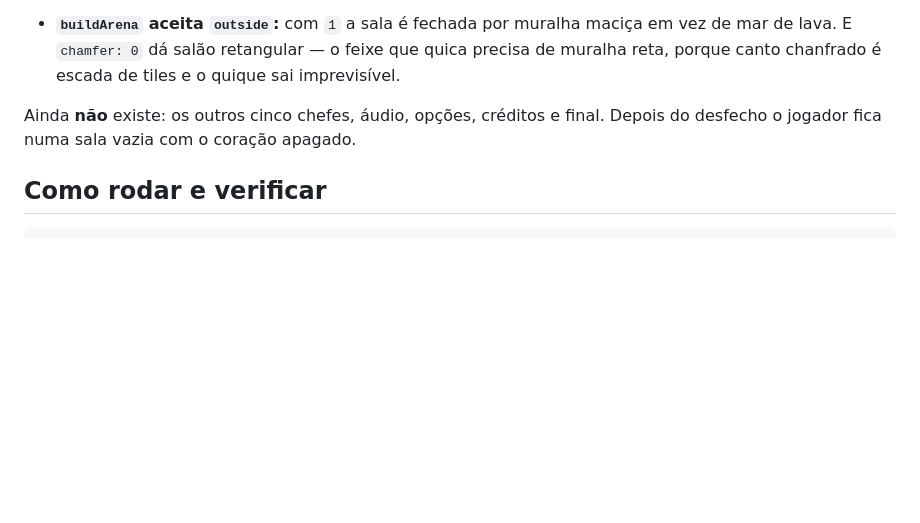
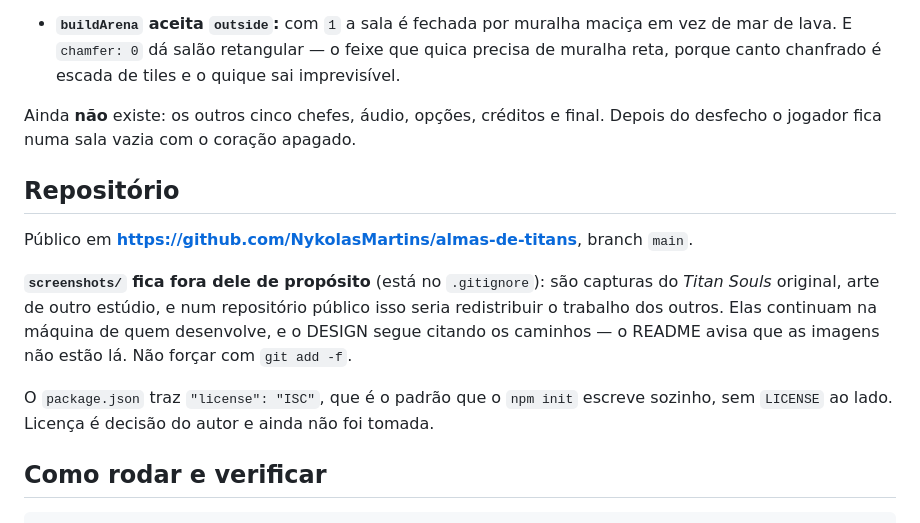
Before and after one commit to NykolasMartins/almas-de-titans, a Markdown page: contexto.md, the part around the change. Rendered like a GitHub page; blank space fills up the shorter version.

Commit message:
contexto: onde o repositório mora, e por que screenshots/ fica fora
Co-Authored-By: Claude Opus 5.5 <noreply@anthropic.com>

````diff
--- a/contexto.md
+++ b/contexto.md
@@ -317,6 +317,18 @@ O que funciona hoje:
 Ainda **não** existe: os outros cinco chefes, áudio, opções, créditos e final. Depois do desfecho
 o jogador fica numa sala vazia com o coração apagado.
 
+## Repositório
+
+Público em **https://github.com/NykolasMartins/almas-de-titans**, branch `main`.
+
+**`screenshots/` fica fora dele de propósito** (está no `.gitignore`): são capturas do *Titan Souls*
+original, arte de outro estúdio, e num repositório público isso seria redistribuir o trabalho dos
+outros. Elas continuam na máquina de quem desenvolve, e o DESIGN segue citando os caminhos — o
+README avisa que as imagens não estão lá. Não forçar com `git add -f`.
+
+O `package.json` traz `"license": "ISC"`, que é o padrão que o `npm init` escreve sozinho, sem
+`LICENSE` ao lado. Licença é decisão do autor e ainda não foi tomada.
+
 ## Como rodar e verificar
 
 ```bash
````
